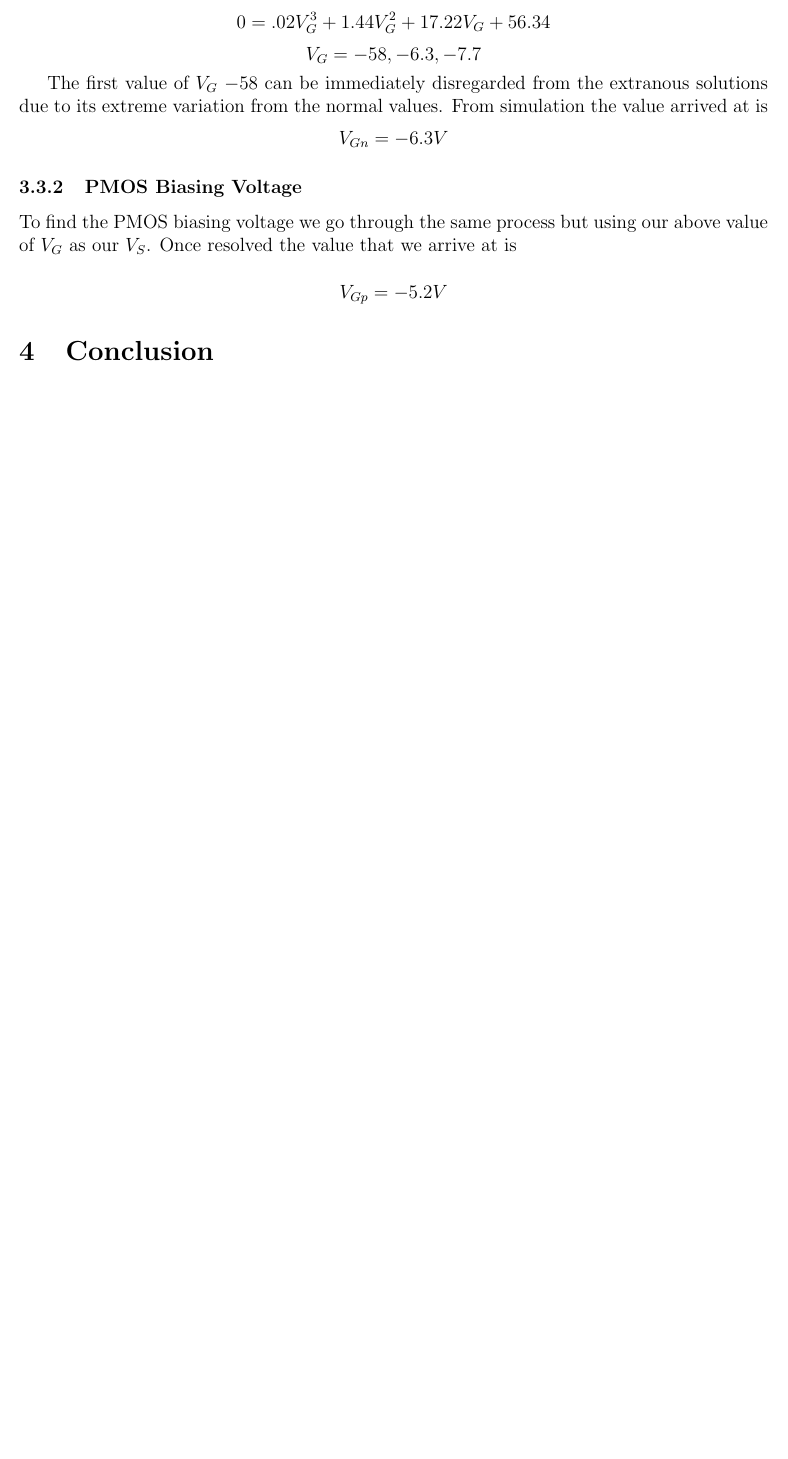
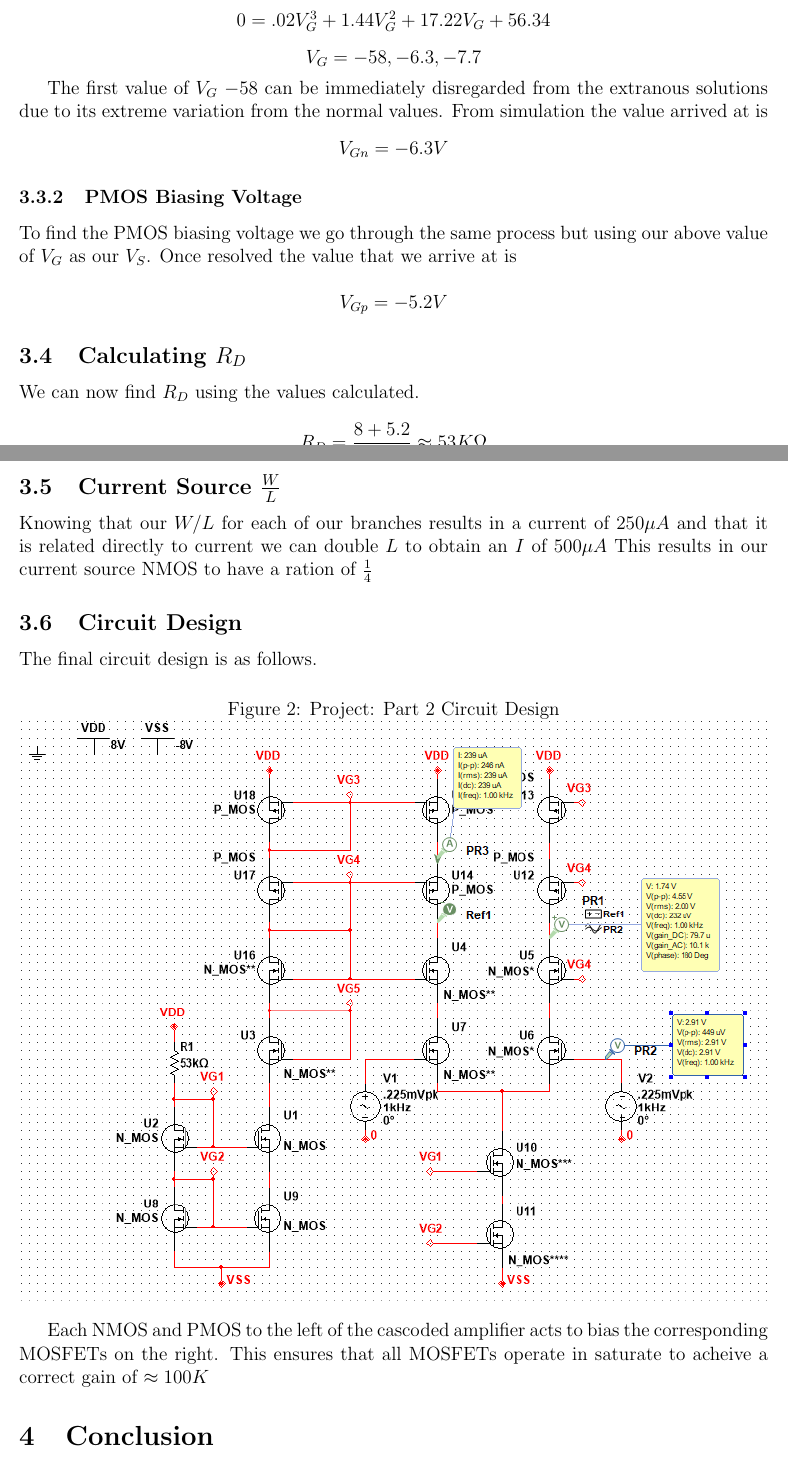
Before and after one commit to Epuerto96/AnalogIC-Project-Part-2, a LaTeX document (ProjectP2.tex): part of page 5 of 5 before the commit and two parts of pages 5 and 6 of 7 after it, the two joined at a grey line, cut so that both start at the same text, the shorter picture padded with empty space. Compiled offline with pdfLaTeX.

Commit message:
Added Final Circuit and Images
added multiple files for future use and added a section

```diff
--- a/ProjectP2.tex
+++ b/ProjectP2.tex
@@ -151,6 +151,26 @@
 
 	$$V_{Gp} = -5.2V$$
 
+	\subsection{Calculating $R_D$}
+	We can now find $R_D$ using the values calculated.
+
+	$$R_D = \frac{8 + 5.2}{.00025} \approx 53K \Omega$$
+
+	\subsection{Current Source $\frac{W}{L}$}
+	Knowing that our $W/L$ for each of our branches results in a current of $250 \mu A$ and that it is related directly to current we can double $L$ to obtain an $I$ of $500\mu A$ This results in our current source NMOS to have a ration of $\frac{1}{4}$
+
+
+	\subsection{Circuit Design}
+	The final circuit design is as follows.
+		\begin{figure}[h!]
+		\label{fig:amp}
+		\caption{Project: Part 2 Circuit Design}
+		\centering
+		\includegraphics[width=1\textwidth]{fullcircuit}
+	\end{figure}
+
+	Each NMOS and PMOS to the left of the cascoded amplifier acts to bias the corresponding MOSFETs on the right. This ensures that all MOSFETs operate in saturate to acheive a correct gain of $\approx 100K$
+
 
 	\section{Conclusion}
 	The project so far has been challenging but rewarding. In terms of progress so far, by chopping the assignment into pieces and individual circuits it made tackling the final circuit that much easier. The Differential amplifier using the given transistors does in fact work, which on its own is very satisfying. I look forward to continuing and completing the design.
```
Also changed, not shown: ProjectP2.pdf, fullcircuit.PNG (added), negativebias.PNG (added), pdfofcircuit.pdf (added), positivebias.PNG (added), 5 other files.
